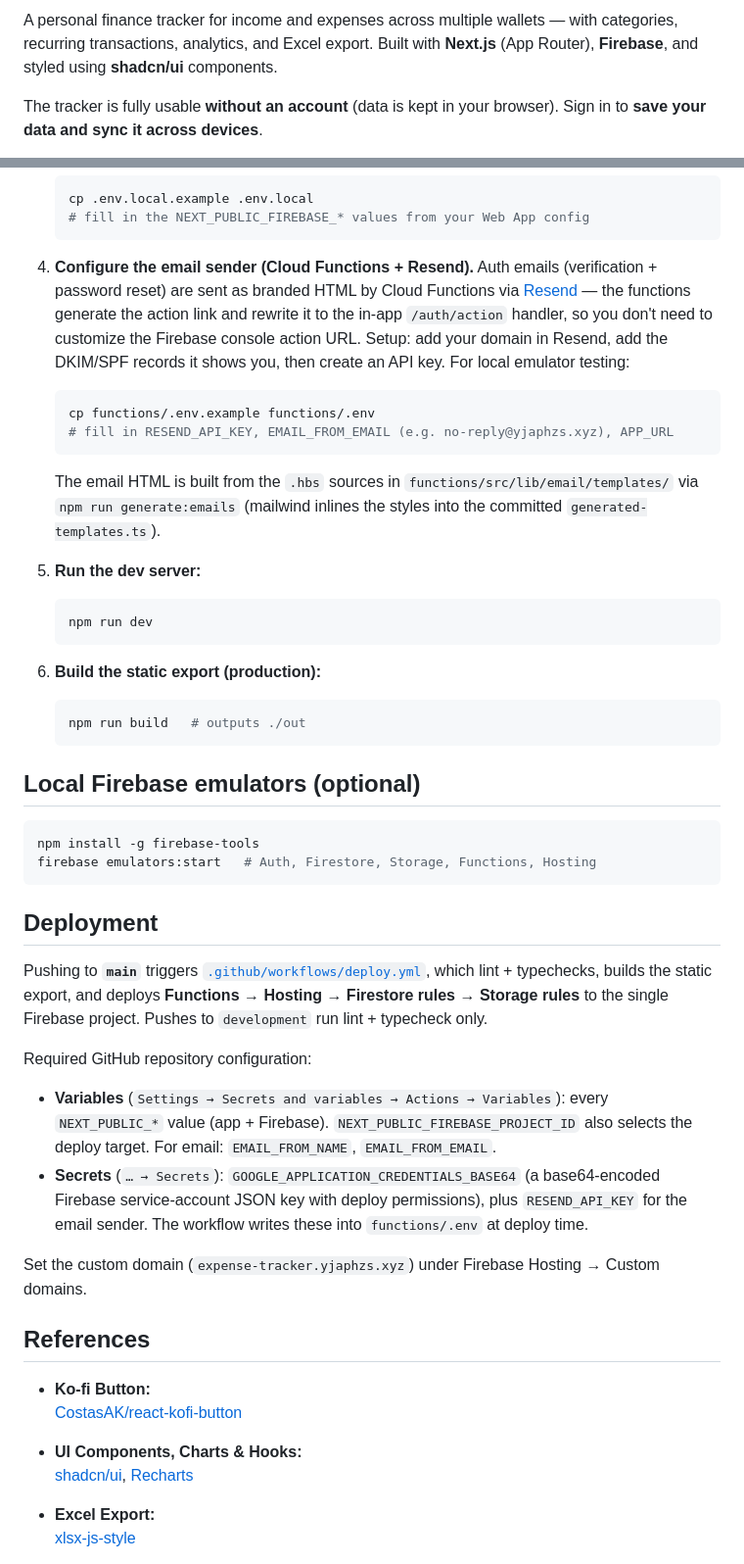
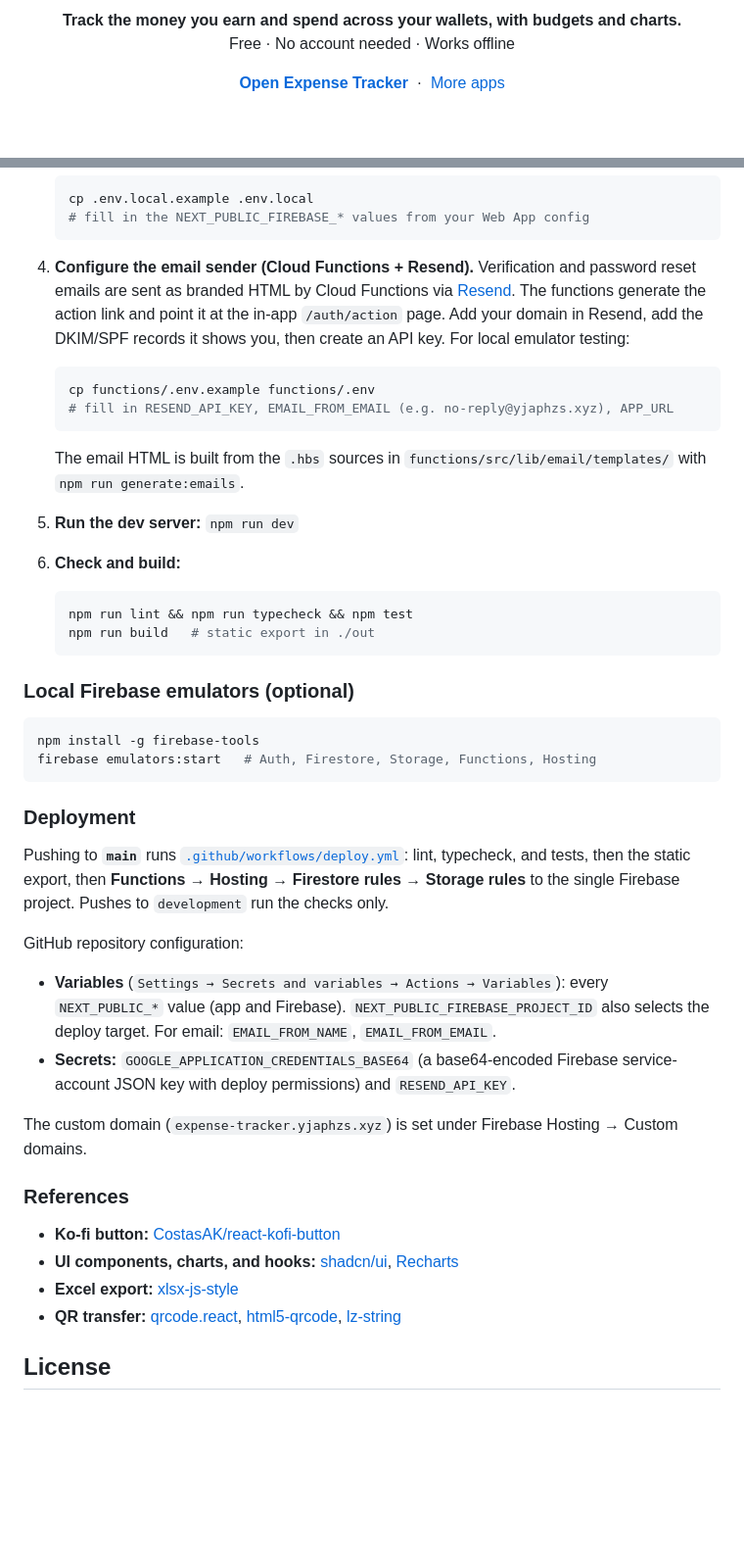
Before and after one commit to yjaphzs/expense-tracker, a Markdown page: README.md, 2 parts joined by grey strips. Shown at 98% size. Rendered like a GitHub page; folded sections open; blank space fills up the shorter version.

````diff
--- a/README.md
+++ b/README.md
@@ -4,5 +8,12 @@
 
-A personal finance tracker for income and expenses across multiple wallets — with categories, recurring transactions, analytics, and Excel export. Built with **Next.js** (App Router), **Firebase**, and styled using **shadcn/ui** components.
+<p align="center">
+  <b>Track the money you earn and spend across your wallets, with budgets and charts.</b><br />
+  Free · No account needed · Works offline
+</p>
 
-The tracker is fully usable **without an account** (data is kept in your browser). Sign in to **save your data and sync it across devices**.
+<p align="center">
+  <a href="https://expense-tracker.yjaphzs.xyz"><b>Open Expense Tracker</b></a>
+  &nbsp;·&nbsp;
+  <a href="https://app-hub.yjaphzs.xyz">More apps</a>
+</p>
 
@@ -58,63 +152,57 @@ The tracker is fully usable **without an account** (data is kept in your browser
    # fill in the NEXT_PUBLIC_FIREBASE_* values from your Web App config
    ```
 
-4. **Configure the email sender (Cloud Functions + Resend).** Auth emails
-   (verification + password reset) are sent as branded HTML by Cloud Functions
-   via [Resend](https://resend.com/docs/send-with-nodejs) — the functions
-   generate the action link and rewrite it to the in-app `/auth/action` handler,
-   so you don't need to customize the Firebase console action URL. Setup:
-   add your domain in Resend, add the DKIM/SPF records it shows you, then create
-   an API key. For local emulator testing:
+4. **Configure the email sender (Cloud Functions + Resend).** Verification and password reset
+   emails are sent as branded HTML by Cloud Functions via
+   [Resend](https://resend.com/docs/send-with-nodejs). The functions generate the action link and
+   point it at the in-app `/auth/action` page. Add your domain in Resend, add the DKIM/SPF records
+   it shows you, then create an API key. For local emulator testing:
    ```bash
    cp functions/.env.example functions/.env
    # fill in RESEND_API_KEY, EMAIL_FROM_EMAIL (e.g. no-reply@yjaphzs.xyz), APP_URL
    ```
-   The email HTML is built from the `.hbs` sources in
-   `functions/src/lib/email/templates/` via `npm run generate:emails` (mailwind
-   inlines the styles into the committed `generated-templates.ts`).
+   The email HTML is built from the `.hbs` sources in `functions/src/lib/email/templates/` with
+   `npm run generate:emails`.
 
-5. **Run the dev server:**
+5. **Run the dev server:** `npm run dev`
+
+6. **Check and build:**
    ```bash
-   npm run dev
+   npm run lint && npm run typecheck && npm test
+   npm run build   # static export in ./out
    ```
 
-6. **Build the static export (production):**
-   ```bash
-   npm run build   # outputs ./out
-   ```
-
-## Local Firebase emulators (optional)
+### Local Firebase emulators (optional)
 
 ```bash
 npm install -g firebase-tools
 firebase emulators:start   # Auth, Firestore, Storage, Functions, Hosting
 ```
 
-## Deployment
+### Deployment
 
-Pushing to **`main`** triggers [`.github/workflows/deploy.yml`](.github/workflows/deploy.yml), which
-lint + typechecks, builds the static export, and deploys **Functions → Hosting → Firestore rules →
-Storage rules** to the single Firebase project. Pushes to `development` run lint + typecheck only.
+Pushing to **`main`** runs [`.github/workflows/deploy.yml`](.github/workflows/deploy.yml): lint,
+typecheck, and tests, then the static export, then **Functions → Hosting → Firestore rules →
+Storage rules** to the single Firebase project. Pushes to `development` run the checks only.
 
-Required GitHub repository configuration:
+GitHub repository configuration:
 
 - **Variables** (`Settings → Secrets and variables → Actions → Variables`): every `NEXT_PUBLIC_*`
-  value (app + Firebase). `NEXT_PUBLIC_FIREBASE_PROJECT_ID` also selects the deploy target.
+  value (app and Firebase). `NEXT_PUBLIC_FIREBASE_PROJECT_ID` also selects the deploy target.
   For email: `EMAIL_FROM_NAME`, `EMAIL_FROM_EMAIL`.
-- **Secrets** (`… → Secrets`): `GOOGLE_APPLICATION_CREDENTIALS_BASE64` (a base64-encoded Firebase
-  service-account JSON key with deploy permissions), plus `RESEND_API_KEY` for the email sender.
-  The workflow writes these into `functions/.env` at deploy time.
+- **Secrets:** `GOOGLE_APPLICATION_CREDENTIALS_BASE64` (a base64-encoded Firebase service-account
+  JSON key with deploy permissions) and `RESEND_API_KEY`.
 
-Set the custom domain (`expense-tracker.yjaphzs.xyz`) under Firebase Hosting → Custom domains.
+The custom domain (`expense-tracker.yjaphzs.xyz`) is set under Firebase Hosting → Custom domains.
 
-## References
+### References
 
-- **Ko-fi Button:**
-  [CostasAK/react-kofi-button](https://github.com/CostasAK/react-kofi-button)
+- **Ko-fi button:** [CostasAK/react-kofi-button](https://github.com/CostasAK/react-kofi-button)
+- **UI components, charts, and hooks:** [shadcn/ui](https://ui.shadcn.com/), [Recharts](https://recharts.org/)
+- **Excel export:** [xlsx-js-style](https://github.com/gitbrent/xlsx-js-style)
+- **QR transfer:** [qrcode.react](https://github.com/zpao/qrcode.react), [html5-qrcode](https://github.com/mebjas/html5-qrcode), [lz-string](https://github.com/pieroxy/lz-string)
 
-- **UI Components, Charts & Hooks:**
-  [shadcn/ui](https://ui.shadcn.com/), [Recharts](https://recharts.org/)
+</details>
 
-- **Excel Export:**
-  [xlsx-js-style](https://github.com/gitbrent/xlsx-js-style)
+## License
 
````
Also changed, not shown: other parts of README.md (+116 -44 lines), docs/images/readme/cover.jpg (added), docs/images/readme/screens.jpg (added).
